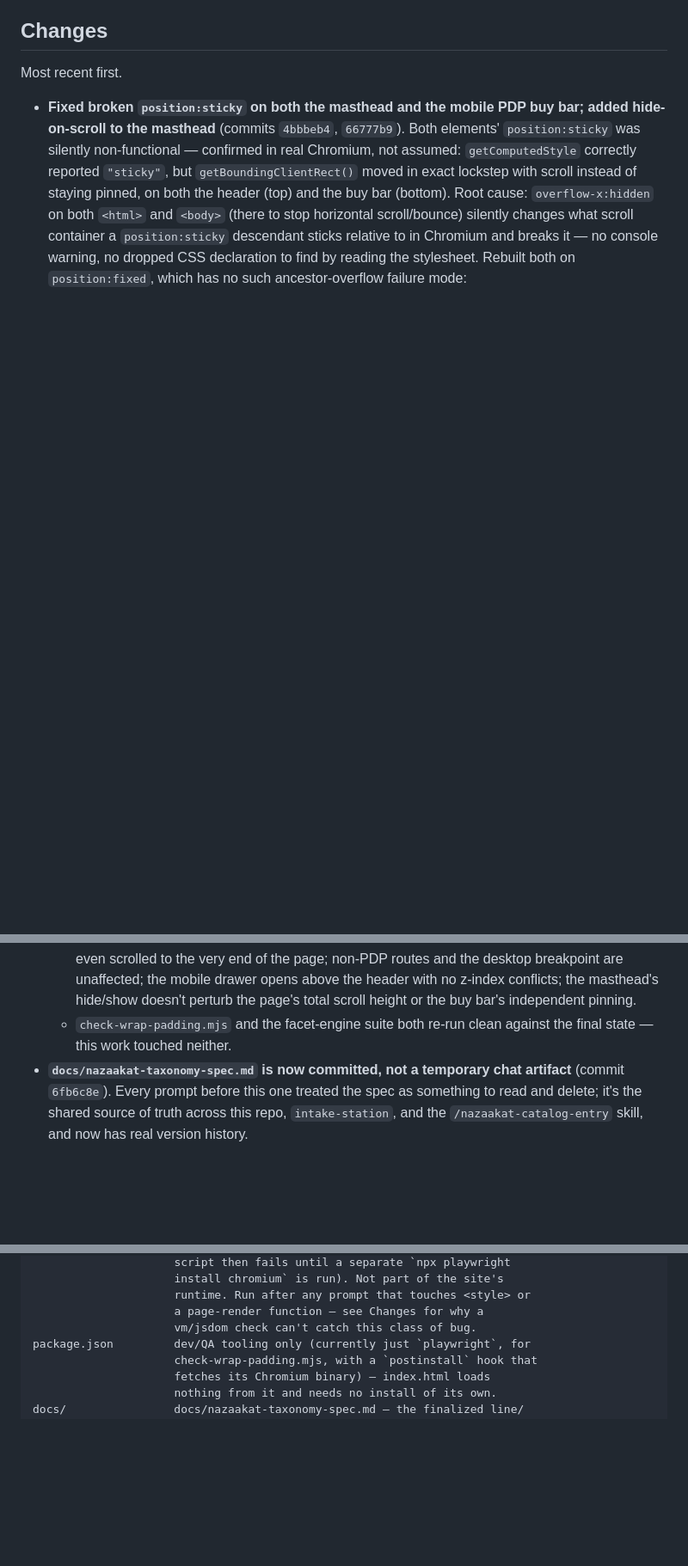
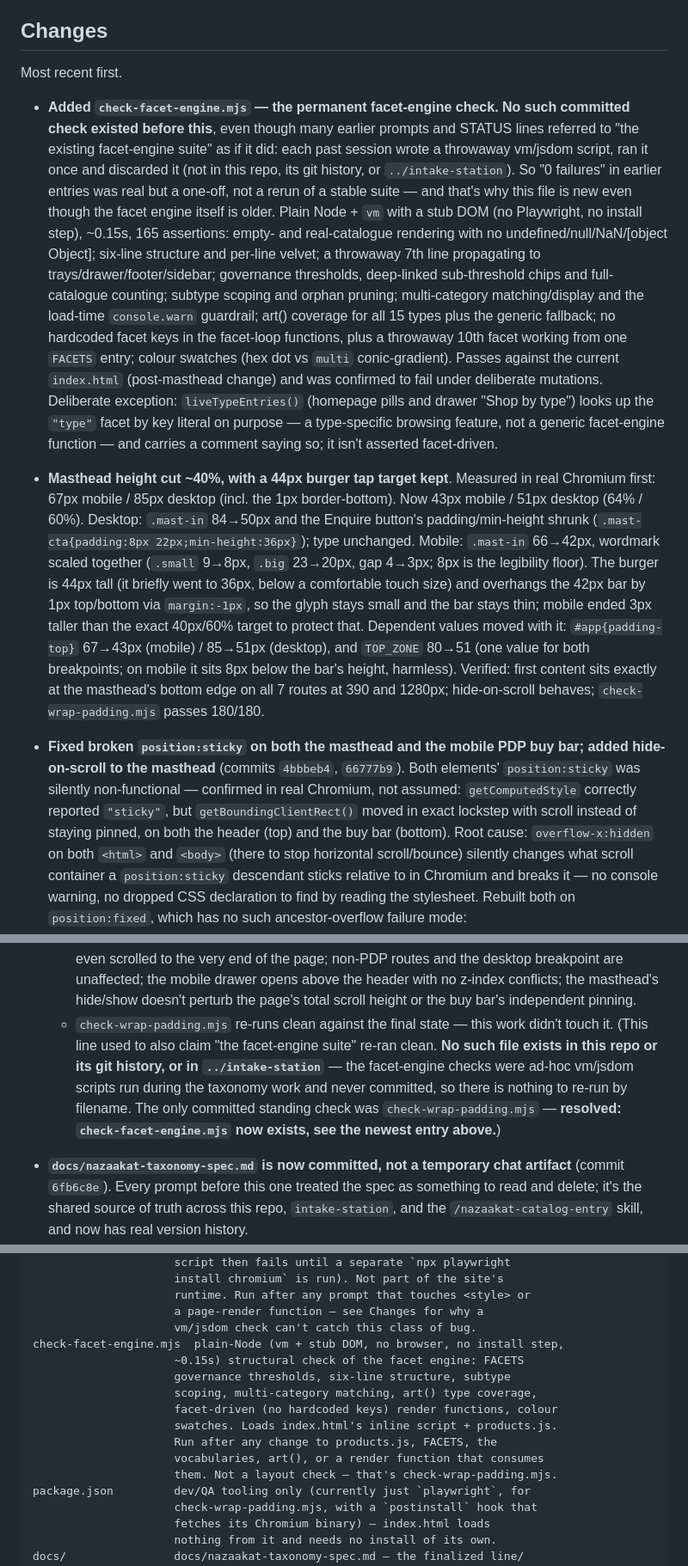
Before and after one commit to pranjalOkkk/nazaakat-website, a Markdown page: STATUS.md, 3 parts joined by grey strips. Shown at 86% size. Rendered like a GitHub page; blank space fills up the shorter version.

Commit message:
STATUS.md: document masthead change and check-facet-engine.mjs
Adds Changes entries for the masthead height reduction (with the tap-target
correction and the #app padding / TOP_ZONE values that moved with it) and
for the new check-facet-engine.mjs, plus a file-map entry for it.

Also corrects an earlier claim that "the facet-engine suite" re-ran clean:
no such committed check existed before this work — earlier results came from
throwaway scripts that were never saved.

Co-Authored-By: Claude Sonnet 5.5 <noreply@anthropic.com>

```diff
--- a/STATUS.md
+++ b/STATUS.md
@@ -37,6 +37,47 @@ Contact details, address, hours and palette hex values already live in code
 ## Changes
 
 Most recent first.
+
+- **Added `check-facet-engine.mjs` — the permanent facet-engine check.**
+  **No such committed check existed before this**, even though many earlier
+  prompts and STATUS lines referred to "the existing facet-engine suite" as
+  if it did: each past session wrote a throwaway vm/jsdom script, ran it
+  once and discarded it (not in this repo, its git history, or
+  `../intake-station`). So "0 failures" in earlier entries was real but a
+  one-off, not a rerun of a stable suite — and that's why this file is new
+  even though the facet engine itself is older. Plain Node + `vm` with a stub
+  DOM (no Playwright, no install step), ~0.15s, 165 assertions: empty- and
+  real-catalogue rendering with no undefined/null/NaN/[object Object];
+  six-line structure and per-line velvet; a throwaway 7th line propagating to
+  trays/drawer/footer/sidebar; governance thresholds, deep-linked
+  sub-threshold chips and full-catalogue counting; subtype scoping and
+  orphan pruning; multi-category matching/display and the load-time
+  `console.warn` guardrail; art() coverage for all 15 types plus the generic
+  fallback; no hardcoded facet keys in the facet-loop functions, plus a
+  throwaway 10th facet working from one `FACETS` entry; colour swatches
+  (hex dot vs `multi` conic-gradient). Passes against the current
+  `index.html` (post-masthead change) and was confirmed to fail under
+  deliberate mutations. Deliberate exception: `liveTypeEntries()` (homepage pills and
+  drawer "Shop by type") looks up the `"type"` facet by key literal on
+  purpose — a type-specific browsing feature, not a generic facet-engine
+  function — and carries a comment saying so; it isn't asserted facet-driven.
+
+- **Masthead height cut ~40%, with a 44px burger tap target kept**.
+  Measured in real Chromium first: 67px mobile / 85px desktop (incl. the
+  1px border-bottom). Now 43px mobile / 51px desktop (64% / 60%). Desktop:
+  `.mast-in` 84→50px and the Enquire button's padding/min-height shrunk
+  (`.mast-cta{padding:8px 22px;min-height:36px}`); type unchanged. Mobile:
+  `.mast-in` 66→42px, wordmark scaled together (`.small` 9→8px, `.big`
+  23→20px, gap 4→3px; 8px is the legibility floor). The burger is 44px tall
+  (it briefly went to 36px, below a comfortable touch size) and overhangs
+  the 42px bar by 1px top/bottom via `margin:-1px`, so the glyph stays small
+  and the bar stays thin; mobile ended 3px taller than the exact 40px/60%
+  target to protect that. Dependent values moved with it: `#app{padding-top}`
+  67→43px (mobile) / 85→51px (desktop), and `TOP_ZONE` 80→51 (one value for
+  both breakpoints; on mobile it sits 8px below the bar's height, harmless).
+  Verified: first content sits exactly at the masthead's bottom edge on all 7
+  routes at 390 and 1280px; hide-on-scroll behaves; `check-wrap-padding.mjs`
+  passes 180/180.
 
 - **Fixed broken `position:sticky` on both the masthead and the mobile PDP
   buy bar; added hide-on-scroll to the masthead** (commits `4bbbeb4`,
@@ -83,8 +124,14 @@ Most recent first.
     breakpoint are unaffected; the mobile drawer opens above the header
     with no z-index conflicts; the masthead's hide/show doesn't perturb
     the page's total scroll height or the buy bar's independent pinning.
-  - `check-wrap-padding.mjs` and the facet-engine suite both re-run clean
-    against the final state — this work touched neither.
+  - `check-wrap-padding.mjs` re-runs clean against the final state — this
+    work didn't touch it. (This line used to also claim "the facet-engine
+    suite" re-ran clean. **No such file exists in this repo or its git
+    history, or in `../intake-station`** — the facet-engine checks were
+    ad-hoc vm/jsdom scripts run during the taxonomy work and never committed,
+    so there is nothing to re-run by filename. The only committed standing
+    check was `check-wrap-padding.mjs` — **resolved: `check-facet-engine.mjs`
+    now exists, see the newest entry above.**)
 - **`docs/nazaakat-taxonomy-spec.md` is now committed, not a temporary
   chat artifact** (commit `6fb6c8e`). Every prompt before this one treated
   the spec as something to read and delete; it's the shared source of
@@ -274,6 +321,15 @@ check-wrap-padding.mjs  headless-Chromium check that every `.wrap`-bearing
                      runtime. Run after any prompt that touches <style> or
                      a page-render function — see Changes for why a
                      vm/jsdom check can't catch this class of bug.
+check-facet-engine.mjs  plain-Node (vm + stub DOM, no browser, no install step,
+                     ~0.15s) structural check of the facet engine: FACETS
+                     governance thresholds, six-line structure, subtype
+                     scoping, multi-category matching, art() type coverage,
+                     facet-driven (no hardcoded keys) render functions, colour
+                     swatches. Loads index.html's inline script + products.js.
+                     Run after any change to products.js, FACETS, the
+                     vocabularies, art(), or a render function that consumes
+                     them. Not a layout check — that's check-wrap-padding.mjs.
 package.json         dev/QA tooling only (currently just `playwright`, for
                      check-wrap-padding.mjs, with a `postinstall` hook that
                      fetches its Chromium binary) — index.html loads
```
